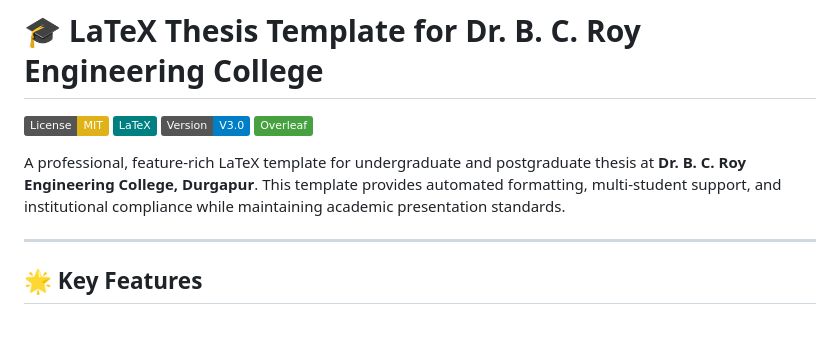
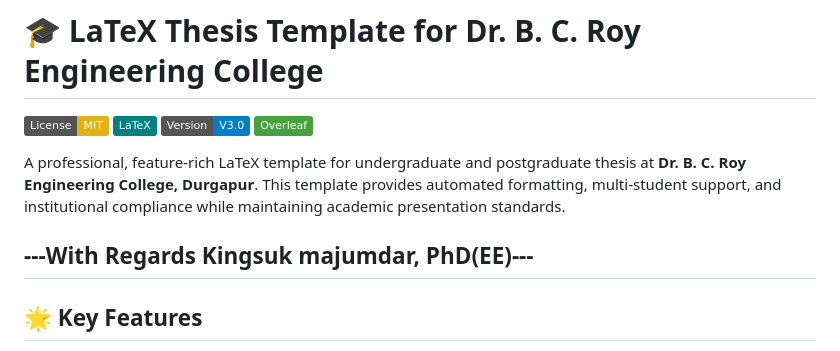
Before and after one commit to KingsukMajumdar/Thesis_Template_UG_PG_BCREC, a Markdown page: README.md, the part around one of its changes. GitHub-like rendering; badges without logos; blank space fills up the shorter version.

```diff
--- a/README.md
+++ b/README.md
@@ -7,6 +7,8 @@
 
 A professional, feature-rich LaTeX template for undergraduate and postgraduate thesis at **Dr. B. C. Roy Engineering College, Durgapur**. This template provides automated formatting, multi-student support, and institutional compliance while maintaining academic presentation standards.
 
+---With Regards
+Kingsuk majumdar, PhD(EE)---
 ---
 
 ## 🌟 Key Features
```
Also changed, not shown: other parts of README.md (+1 -1 lines).
